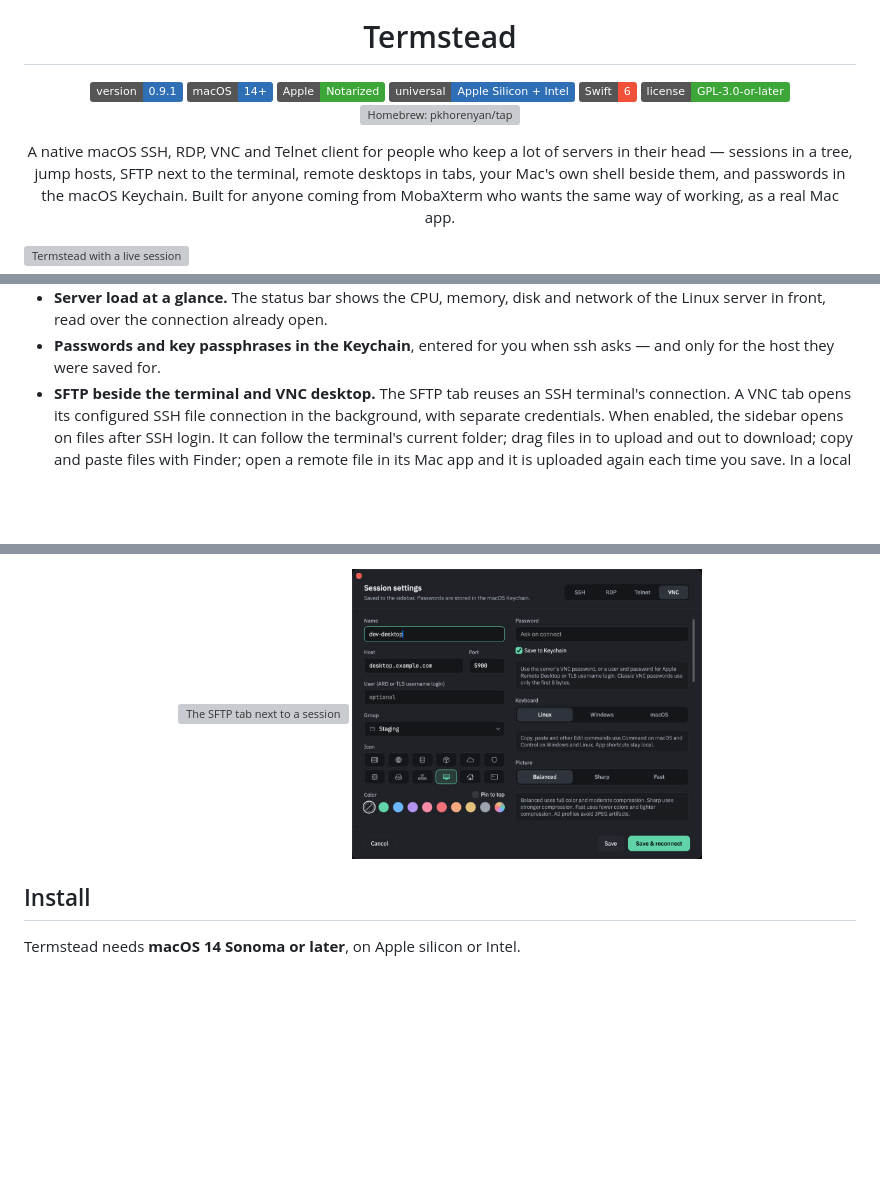
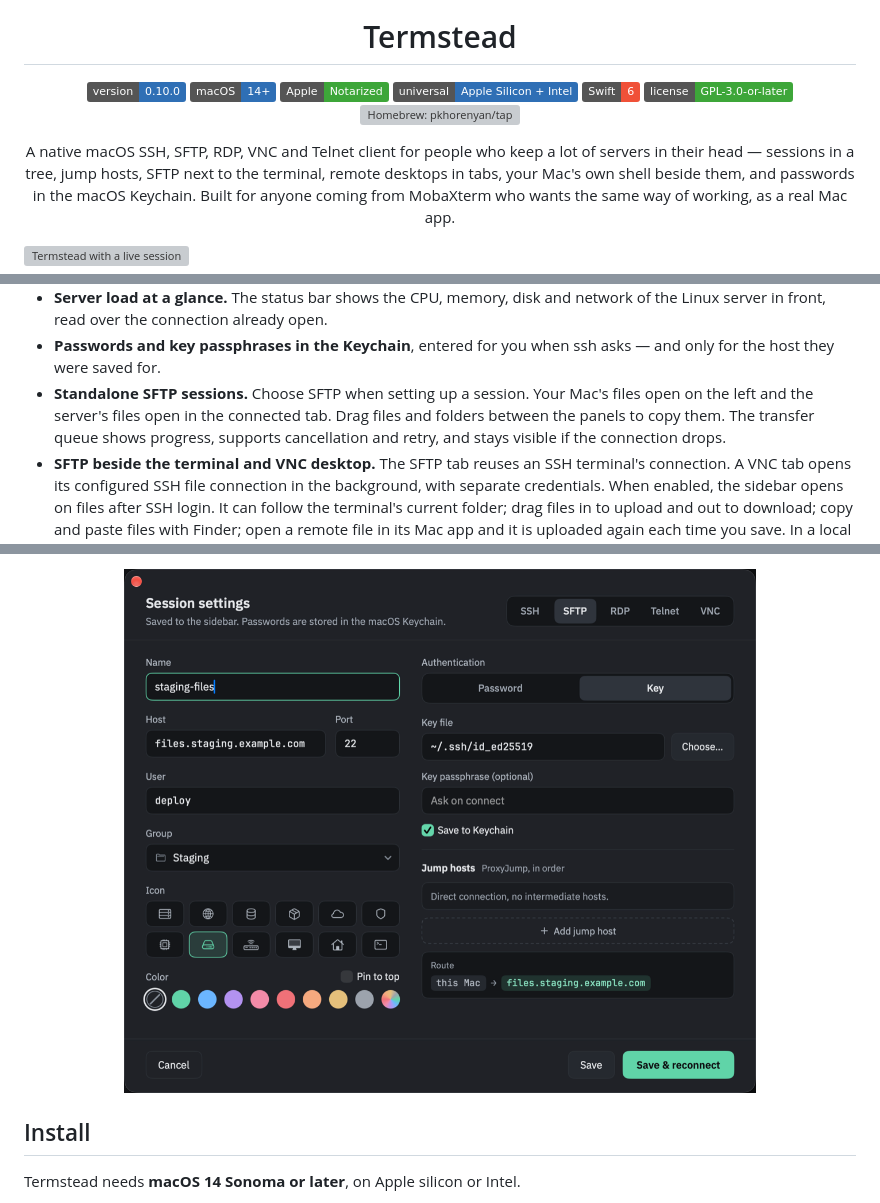
Before and after one commit to pkhorenyan/termstead, a Markdown page: README.md, 3 parts joined by grey strips. Rendered like a GitHub page; pictures changed too: docs/images/session-settings.png; badges without logos; blank space fills up the shorter version; grey boxes are pictures that could not be loaded.

Commit message:
Prepare Termstead 0.10.0 with SFTP screenshots

```diff
--- a/README.md
+++ b/README.md
@@ -5,7 +5,7 @@
 <h1 align="center">Termstead</h1>
 
 <p align="center">
-  <a href="https://github.com/pkhorenyan/termstead/releases/latest"><img src="https://img.shields.io/badge/version-0.9.1-2F6FB5" alt="Version 0.9.1"></a>
+  <a href="https://github.com/pkhorenyan/termstead/releases/latest"><img src="https://img.shields.io/badge/version-0.10.0-2F6FB5" alt="Version 0.10.0"></a>
   <img src="https://img.shields.io/badge/macOS-14%2B-2F6FB5?logo=apple&logoColor=white" alt="macOS 14 or later">
   <a href="https://developer.apple.com/documentation/security/notarizing-macos-software-before-distribution"><img src="https://img.shields.io/badge/Apple-Notarized-3DA639?logo=apple&logoColor=white" alt="Notarized by Apple"></a>
   <img src="https://img.shields.io/badge/universal-Apple%20Silicon%20%2B%20Intel-2F6FB5" alt="Universal: Apple Silicon and Intel">
@@ -15,7 +15,7 @@
 </p>
 
 <p align="center">
-  A native macOS SSH, RDP, VNC and Telnet client for people who keep a lot of servers
+  A native macOS SSH, SFTP, RDP, VNC and Telnet client for people who keep a lot of servers
   in their head — sessions in a tree, jump hosts, SFTP next to the terminal,
   remote desktops in tabs, your Mac's own shell beside them, and passwords in
   the macOS Keychain. Built for anyone coming
@@ -105,6 +105,11 @@
   network of the Linux server in front, read over the connection already open.
 - **Passwords and key passphrases in the Keychain**, entered for you when ssh
   asks — and only for the host they were saved for.
+- **Standalone SFTP sessions.** Choose SFTP when setting up a session. Your
+  Mac's files open on the left and the server's files open in the connected
+  tab. Drag files and folders between the panels to copy them. The transfer
+  queue shows progress, supports cancellation and retry, and stays visible
+  if the connection drops.
 - **SFTP beside the terminal and VNC desktop.** The SFTP tab reuses an SSH
   terminal's connection. A VNC tab opens its configured SSH file connection in
   the background, with separate credentials. When enabled, the sidebar opens on
@@ -139,6 +146,5 @@
 <p align="center">
-  <img src="docs/images/sftp.png" alt="The SFTP tab next to a session" width="56%">
-  <img src="docs/images/session-settings.png" alt="VNC session settings with connection, keyboard and picture controls" width="42%">
+  <img src="docs/images/session-settings.png" alt="Session settings with SFTP selected and key authentication configured" width="76%">
 </p>
 
 ## Install
```
Also changed, not shown: other parts of README.md (+2 -0 lines), CHANGELOG.md (+2 -0 lines), 2 other files.
